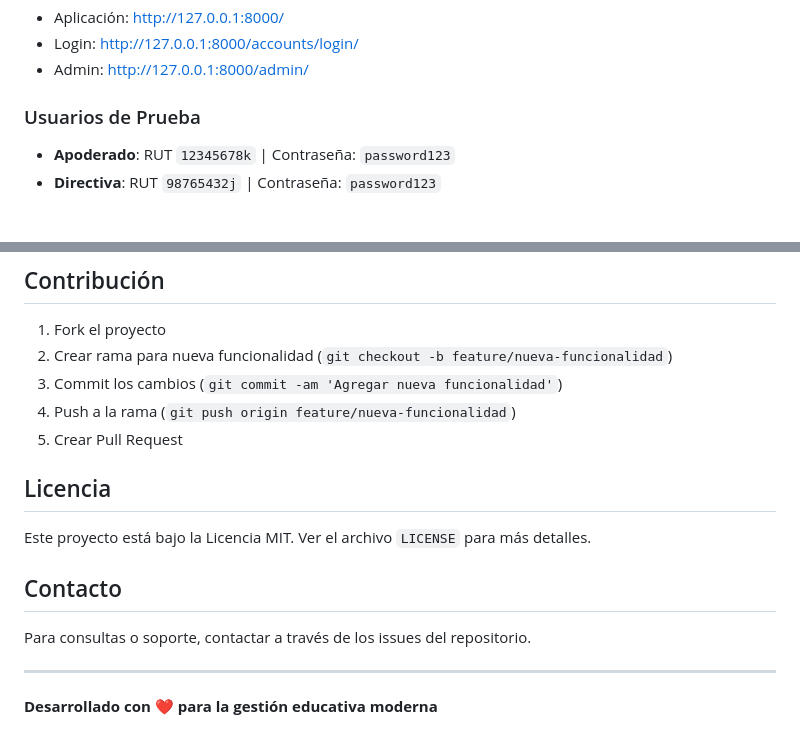
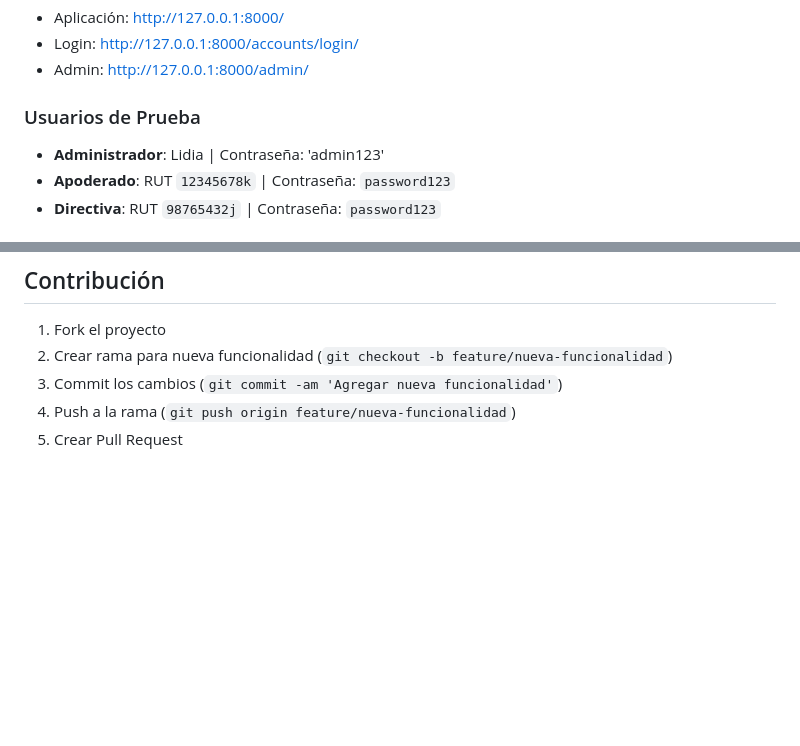
Before and after one commit to LidiaInformatica/plataformaweb-django, a Markdown page: README.md, 2 parts joined by grey strips. Rendered like a GitHub page; blank space fills up the shorter version.

```diff
--- a/README.md
+++ b/README.md
@@ -138,6 +138,7 @@ python manage.py runserver
 - Admin: http://127.0.0.1:8000/admin/
 
 ### Usuarios de Prueba
+- **Administrador**: Lidia | Contraseña: 'admin123'
 - **Apoderado**: RUT `12345678k` | Contraseña: `password123`
 - **Directiva**: RUT `98765432j` | Contraseña: `password123`
 
@@ -227,15 +228,3 @@ python manage.py runserver
 3. Commit los cambios (`git commit -am 'Agregar nueva funcionalidad'`)
 4. Push a la rama (`git push origin feature/nueva-funcionalidad`)
 5. Crear Pull Request
-
-## Licencia
-
-Este proyecto está bajo la Licencia MIT. Ver el archivo `LICENSE` para más detalles.
-
-## Contacto
-
-Para consultas o soporte, contactar a través de los issues del repositorio.
-
----
-
-**Desarrollado con ❤️ para la gestión educativa moderna**
```
